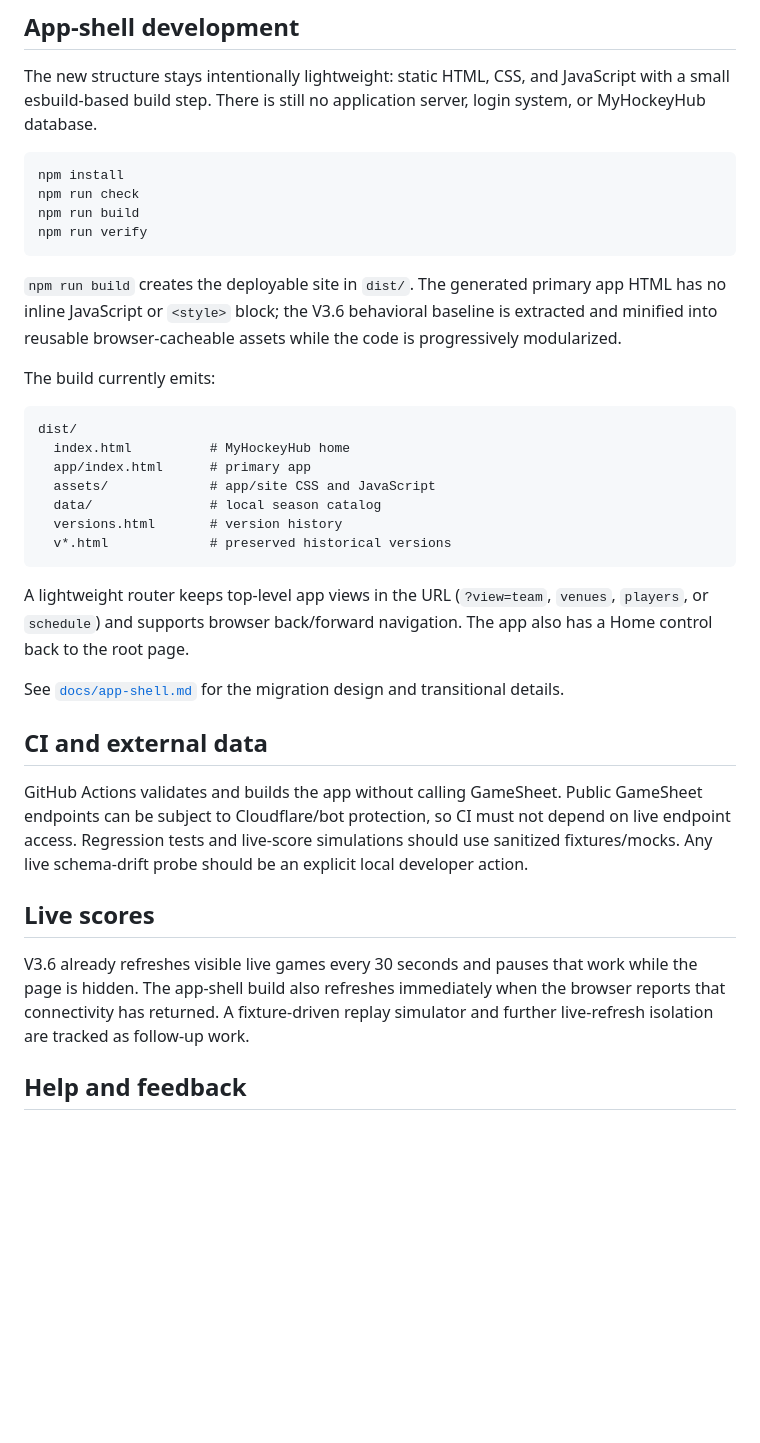
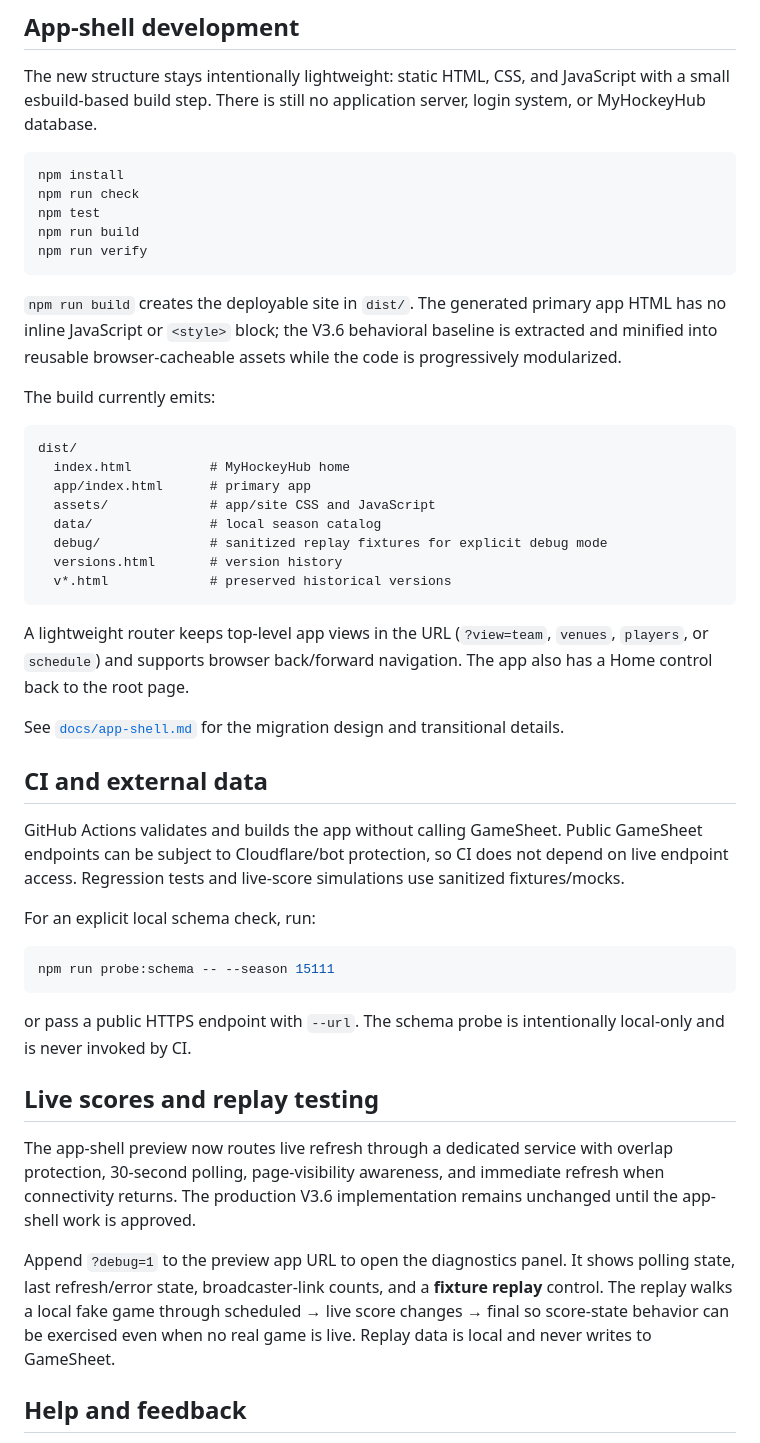
Before and after one commit to rbleattler/GamesheetsPersonalView, a Markdown page: README.md, the part around one of its changes. GitHub-like rendering; blank space fills up the shorter version.

Commit message:
docs: document isolated preview diagnostics and replay

````diff
--- a/README.md
+++ b/README.md
@@ -40,6 +47,7 @@ The new structure stays intentionally lightweight: static HTML, CSS, and JavaScr
 ```bash
 npm install
 npm run check
+npm test
 npm run build
 npm run verify
 ```
@@ -54,6 +62,7 @@ dist/
   app/index.html      # primary app
   assets/             # app/site CSS and JavaScript
   data/               # local season catalog
+  debug/              # sanitized replay fixtures for explicit debug mode
   versions.html       # version history
   v*.html             # preserved historical versions
 ```
@@ -64,11 +73,21 @@ See [`docs/app-shell.md`](docs/app-shell.md) for the migration design and transi
 
 ## CI and external data
 
-GitHub Actions validates and builds the app without calling GameSheet. Public GameSheet endpoints can be subject to Cloudflare/bot protection, so CI must not depend on live endpoint access. Regression tests and live-score simulations should use sanitized fixtures/mocks. Any live schema-drift probe should be an explicit local developer action.
+GitHub Actions validates and builds the app without calling GameSheet. Public GameSheet endpoints can be subject to Cloudflare/bot protection, so CI does not depend on live endpoint access. Regression tests and live-score simulations use sanitized fixtures/mocks.
 
-## Live scores
+For an explicit local schema check, run:
 
-V3.6 already refreshes visible live games every 30 seconds and pauses that work while the page is hidden. The app-shell build also refreshes immediately when the browser reports that connectivity has returned. A fixture-driven replay simulator and further live-refresh isolation are tracked as follow-up work.
+```bash
+npm run probe:schema -- --season 15111
+```
+
+or pass a public HTTPS endpoint with `--url`. The schema probe is intentionally local-only and is never invoked by CI.
+
+## Live scores and replay testing
+
+The app-shell preview now routes live refresh through a dedicated service with overlap protection, 30-second polling, page-visibility awareness, and immediate refresh when connectivity returns. The production V3.6 implementation remains unchanged until the app-shell work is approved.
+
+Append `?debug=1` to the preview app URL to open the diagnostics panel. It shows polling state, last refresh/error state, broadcaster-link counts, and a **fixture replay** control. The replay walks a local fake game through scheduled → live score changes → final so score-state behavior can be exercised even when no real game is live. Replay data is local and never writes to GameSheet.
 
 ## Help and feedback
 
````
Also changed, not shown: other parts of README.md (+8 -1 lines).
